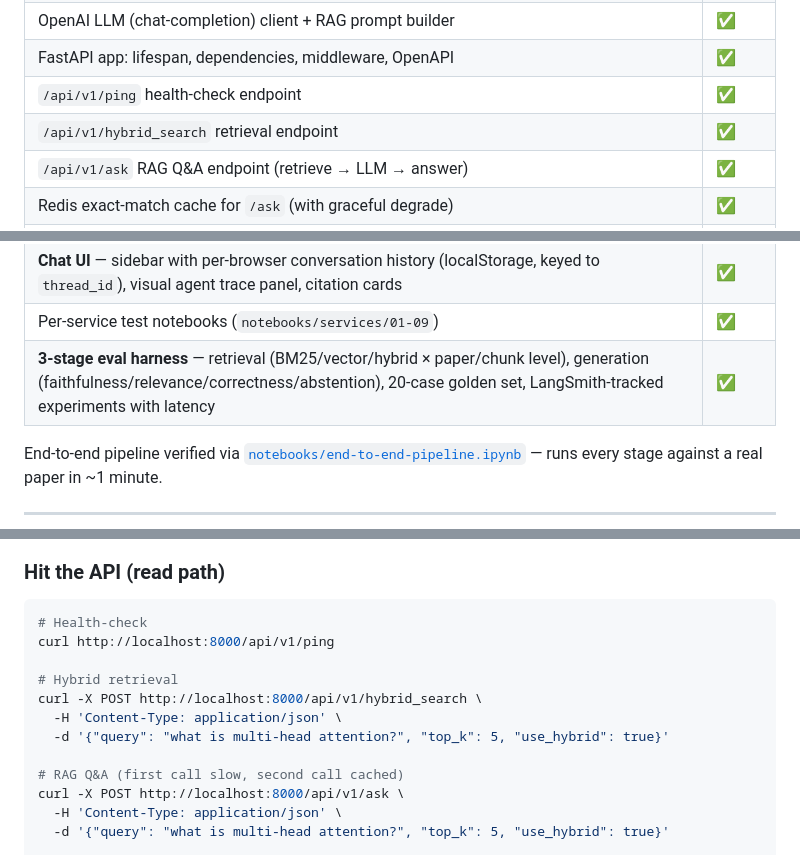
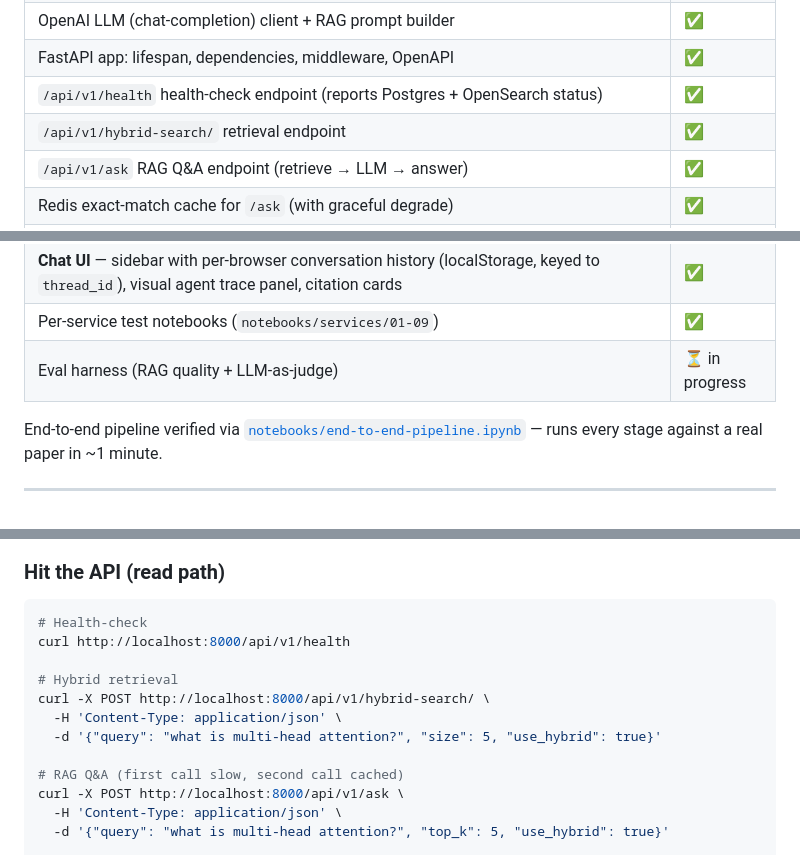
Before and after one commit to k-Rohit/Arxiv_Paper_Curator, a Markdown page: README.md, 3 parts joined by grey strips. Rendered like a GitHub page.

````diff
--- a/README.md
+++ b/README.md
@@ -33,8 +33,8 @@ The agentic graph (`/agentic_ask`) is checkpointed in Postgres per `thread_id`,
 | Hybrid indexing service (chunker + embeddings + OpenSearch) | ✅ |
 | OpenAI LLM (chat-completion) client + RAG prompt builder | ✅ |
 | FastAPI app: lifespan, dependencies, middleware, OpenAPI | ✅ |
-| `/api/v1/ping` health-check endpoint | ✅ |
-| `/api/v1/hybrid_search` retrieval endpoint | ✅ |
+| `/api/v1/health` health-check endpoint (reports Postgres + OpenSearch status) | ✅ |
+| `/api/v1/hybrid-search/` retrieval endpoint | ✅ |
 | `/api/v1/ask` RAG Q&A endpoint (retrieve → LLM → answer) | ✅ |
 | Redis exact-match cache for `/ask` (with graceful degrade) | ✅ |
 | **Agentic RAG service** — LangGraph nodes (condense follow-up, guardrail, tool router, retrieve, grade, rewrite, translate query, live fetch, generate, out_of_scope), Context DI, compiled graph | ✅ |
@@ -44,7 +44,7 @@ The agentic graph (`/agentic_ask`) is checkpointed in Postgres per `thread_id`,
 | **`/api/v1/agentic_ask` endpoint** (rich sources + reasoning steps in response, `thread_id`-scoped memory) | ✅ |
 | **Chat UI** — sidebar with per-browser conversation history (localStorage, keyed to `thread_id`), visual agent trace panel, citation cards | ✅ |
 | Per-service test notebooks (`notebooks/services/01-09`) | ✅ |
-| **3-stage eval harness** — retrieval (BM25/vector/hybrid × paper/chunk level), generation (faithfulness/relevance/correctness/abstention), 20-case golden set, LangSmith-tracked experiments with latency | ✅ |
+| Eval harness (RAG quality + LLM-as-judge) | ⏳ in progress |
 
 End-to-end pipeline verified via [`notebooks/end-to-end-pipeline.ipynb`](notebooks/end-to-end-pipeline.ipynb) — runs every stage against a real paper in ~1 minute.
 
@@ -118,12 +117,12 @@ docker exec rag-airflow airflow dags trigger arxiv_paper_ingestion
 
 ```bash
 # Health-check
-curl http://localhost:8000/api/v1/ping
+curl http://localhost:8000/api/v1/health
 
 # Hybrid retrieval
-curl -X POST http://localhost:8000/api/v1/hybrid_search \
+curl -X POST http://localhost:8000/api/v1/hybrid-search/ \
   -H 'Content-Type: application/json' \
-  -d '{"query": "what is multi-head attention?", "top_k": 5, "use_hybrid": true}'
+  -d '{"query": "what is multi-head attention?", "size": 5, "use_hybrid": true}'
 
 # RAG Q&A (first call slow, second call cached)
 curl -X POST http://localhost:8000/api/v1/ask \
````
Also changed, not shown: other parts of README.md (+0 -53 lines).
